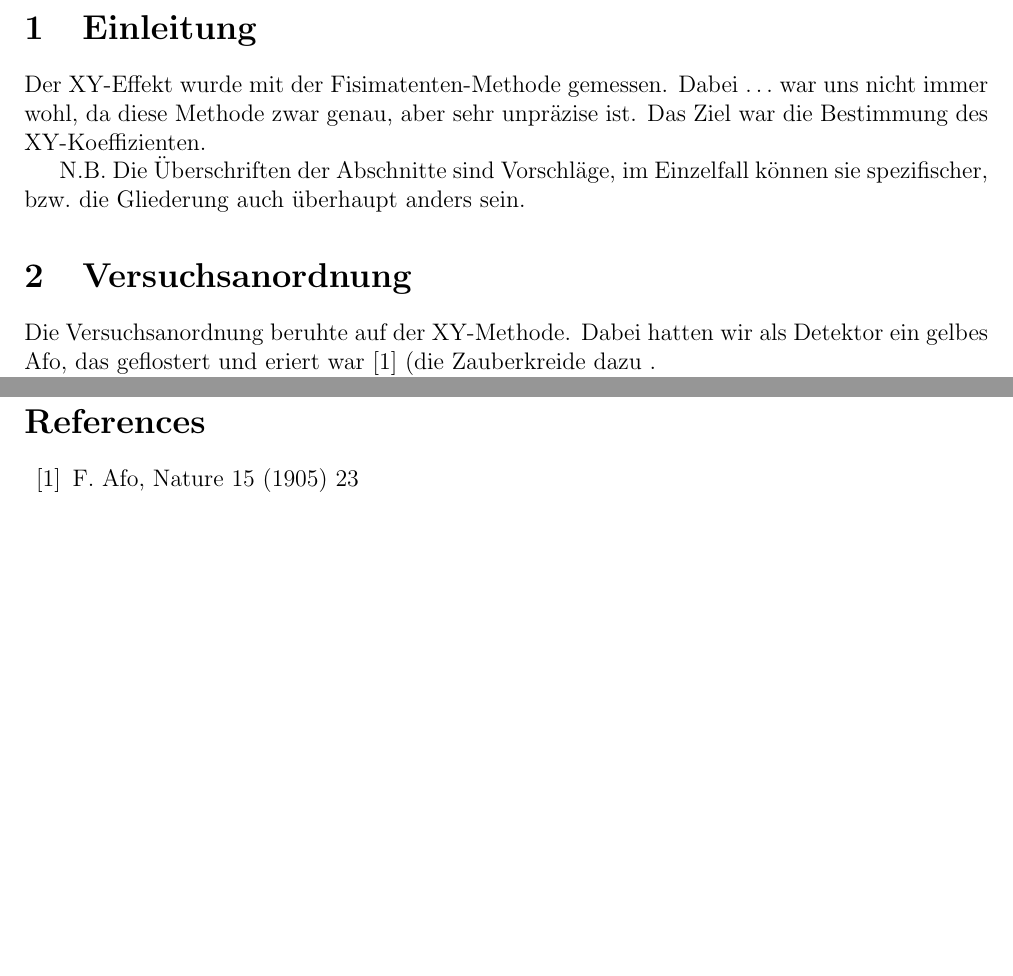
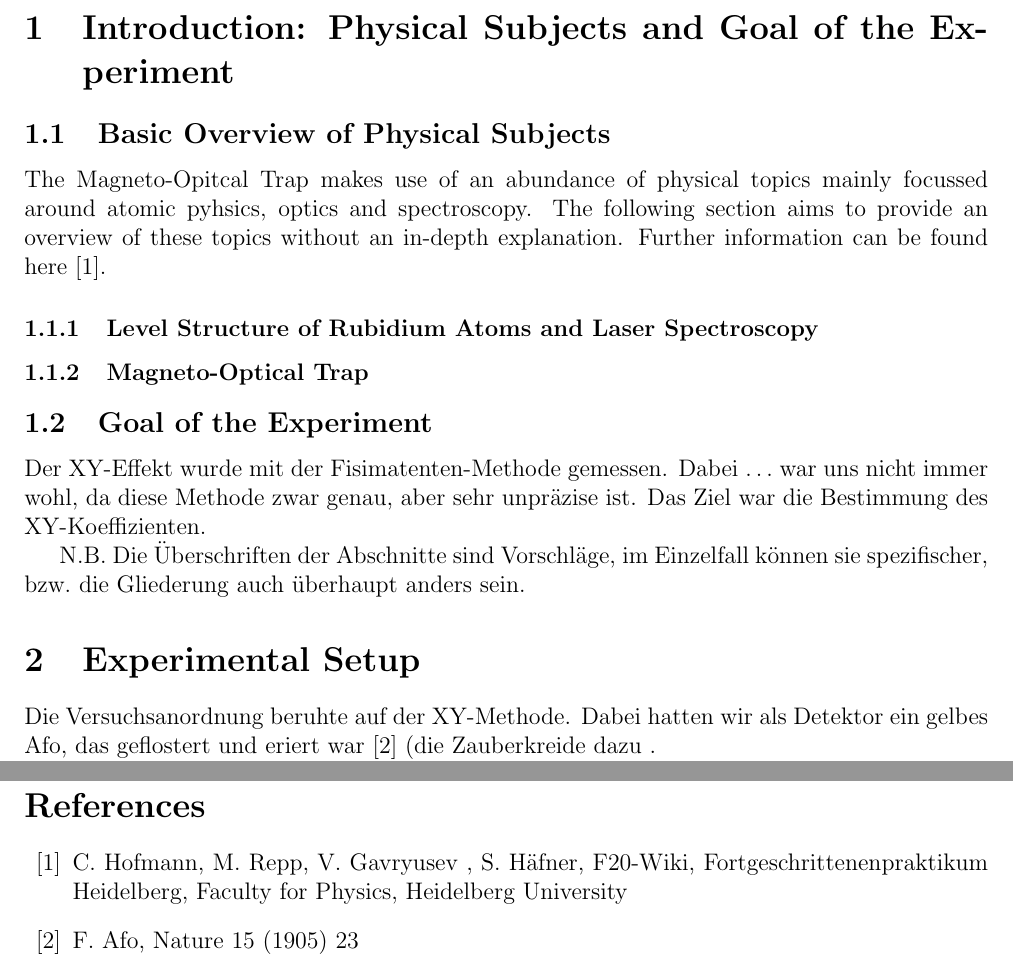
Before and after one commit to LarsKue/F20, a LaTeX document (LaTeX/F20.tex): two parts of pages 2 and 6 of 6, joined at a grey line, cut at the place of the change, the shorter picture padded with empty space. Compiled offline with pdfLaTeX.

Commit message:
reference for script added

```diff
--- a/LaTeX/F20.tex
+++ b/LaTeX/F20.tex
@@ -51,7 +51,20 @@ Audited as a special evaluation: Date, Signature:
 \newpage
 
 \pagenumbering{arabic} %% start page 1
-\section{Einleitung}
+\section{Introduction: Physical Subjects and Goal of the Experiment}
+\subsection{Basic Overview of Physical Subjects}
+The Magneto-Opitcal Trap makes use of an abundance of physical topics mainly focussed around atomic pyhsics, optics and spectroscopy. The following section aims to provide an overview of these topics without an in-depth explanation. Further information can be found here \cite{script}.
+\subsubsection{Level Structure of Rubidium Atoms and Laser Spectroscopy}
+
+
+
+
+
+
+
+
+\subsubsection{Magneto-Optical Trap}
+\subsection{Goal of the Experiment}
 Der XY-Effekt wurde mit der Fisimatenten-Methode gemessen. Dabei $\ldots$
 war uns nicht immer wohl, da diese Methode zwar genau, aber sehr unpr\"azise
 ist. Das Ziel war die Bestimmung des XY-Koeffizienten.
@@ -60,7 +73,7 @@ N.B. Die \"Uberschriften der Abschnitte sind Vorschl\"age, im Einzelfall
 k\"onnen sie spezifischer, bzw.\
 die Gliederung auch \"uberhaupt anders sein.
 
-\section{Versuchsanordnung}
+\section{Experimental Setup}
 
 Die Versuchsanordnung beruhte auf der XY-Methode. Dabei hatten wir als
 Detektor ein gelbes Afo, das geflostert und eriert war \cite{afo} (die Zauberkreide dazu .
@@ -336,7 +349,7 @@ Am Schluss kann man noch eine allgemeinere Bemerkung zum Versuch machen.
 %% Literatur)
 
 \begin{thebibliography}{00}   % {00}: max 2-stellige Referenznummer
-
+\bibitem{script} C. Hofmann, M. Repp, V. Gavryusev , S. H\"afner, F20-Wiki, Fortgeschrittenenpraktikum Heidelberg, Faculty for Physics, Heidelberg University
 \bibitem{afo} F. Afo, Nature 15 (1905) 23
 \bibitem{uwe} Uwe Ludwig, private Mitteilung
 \bibitem{karl} Karl Popper, Phys.~Rev.~Lett.~95 (2001) 25
```
